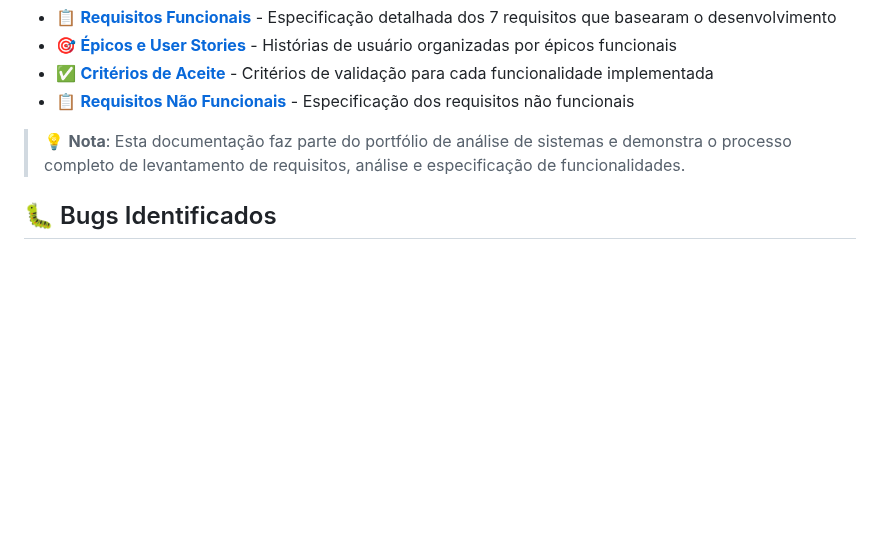
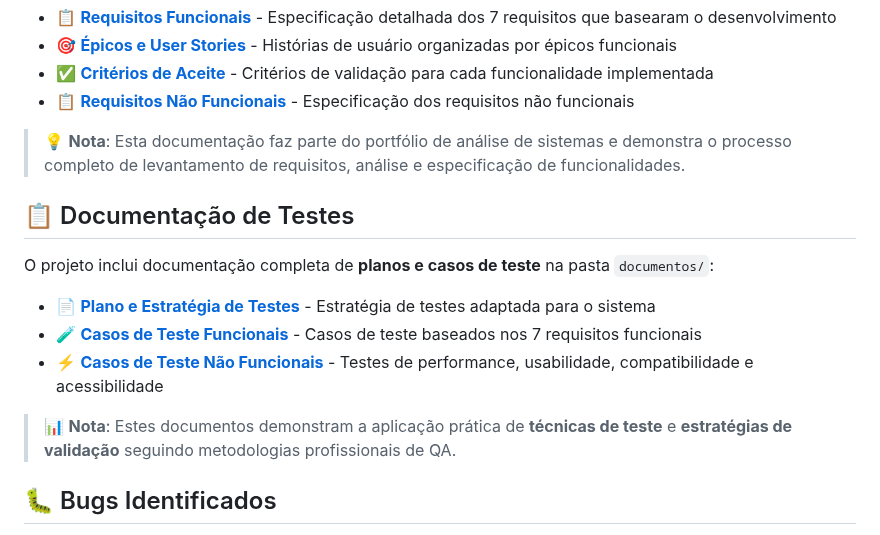
Before and after one commit to acnscoelho/portfolio-pessoal-sistemas-estudos, a Markdown page: README.md, the part around one of its changes. Rendered like a GitHub page; blank space fills up the shorter version.

```diff
--- a/README.md
+++ b/README.md
@@ -57,6 +57,16 @@ Este projeto possui documentação completa disponível no Wiki do repositório:
 
 > 💡 **Nota**: Esta documentação faz parte do portfólio de análise de sistemas e demonstra o processo completo de levantamento de requisitos, análise e especificação de funcionalidades.
 
+## 📋 Documentação de Testes
+
+O projeto inclui documentação completa de **planos e casos de teste** na pasta `documentos/`:
+
+- 📄 **[Plano e Estratégia de Testes](./documentos/Plano%20e%20Estratégia%20de%20Testes%20Adaptada_Plano_de_teste.docx)** - Estratégia de testes adaptada para o sistema
+- 🧪 **[Casos de Teste Funcionais](./documentos/Caso%20de%20Teste%20Funcional.docx)** - Casos de teste baseados nos 7 requisitos funcionais
+- ⚡ **[Casos de Teste Não Funcionais](./documentos/Caso%20de%20Teste%20Não%20Funcional.docx)** - Testes de performance, usabilidade, compatibilidade e acessibilidade
+
+> 📊 **Nota**: Estes documentos demonstram a aplicação prática de **técnicas de teste** e **estratégias de validação** seguindo metodologias profissionais de QA.
+
 ## 🐛 Bugs Identificados
 
 Durante os testes do sistema, foram identificados alguns bugs que estão **documentados e rastreados** no GitHub Issues:
```
Also changed, not shown: other parts of README.md (+33 -0 lines).
